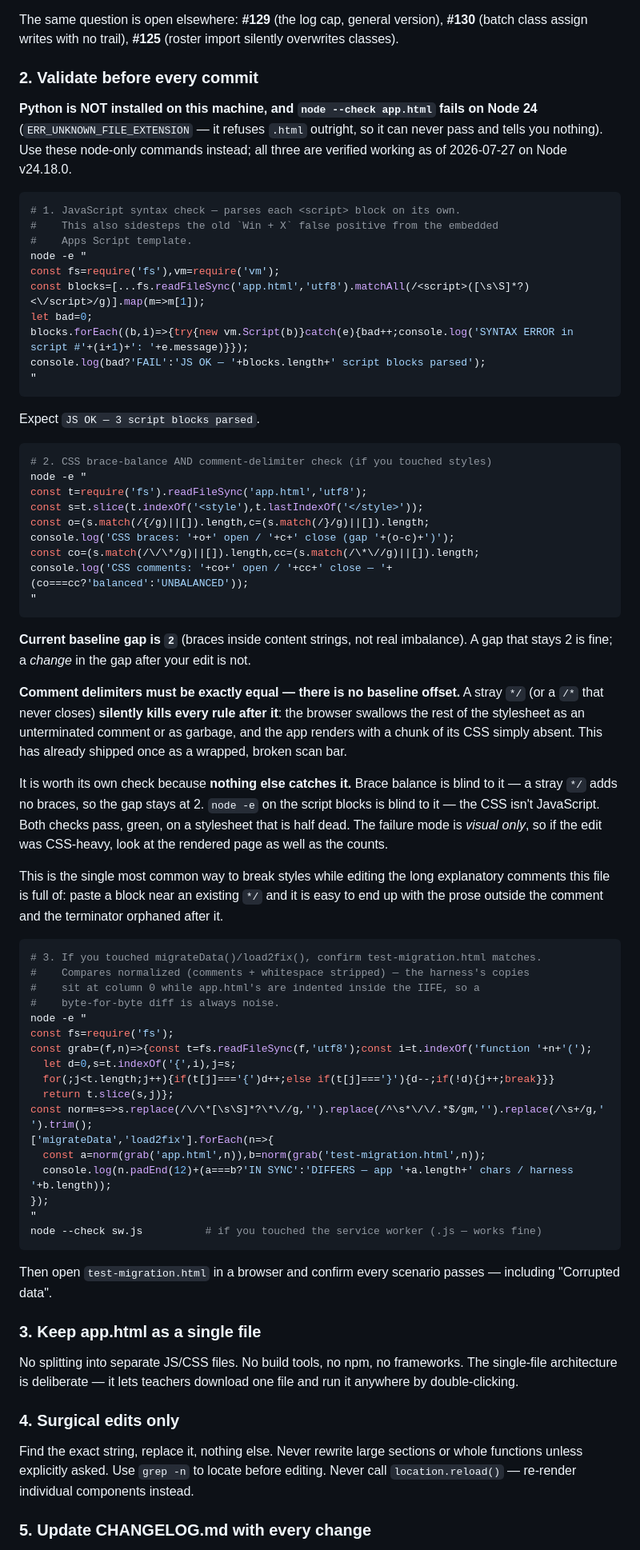
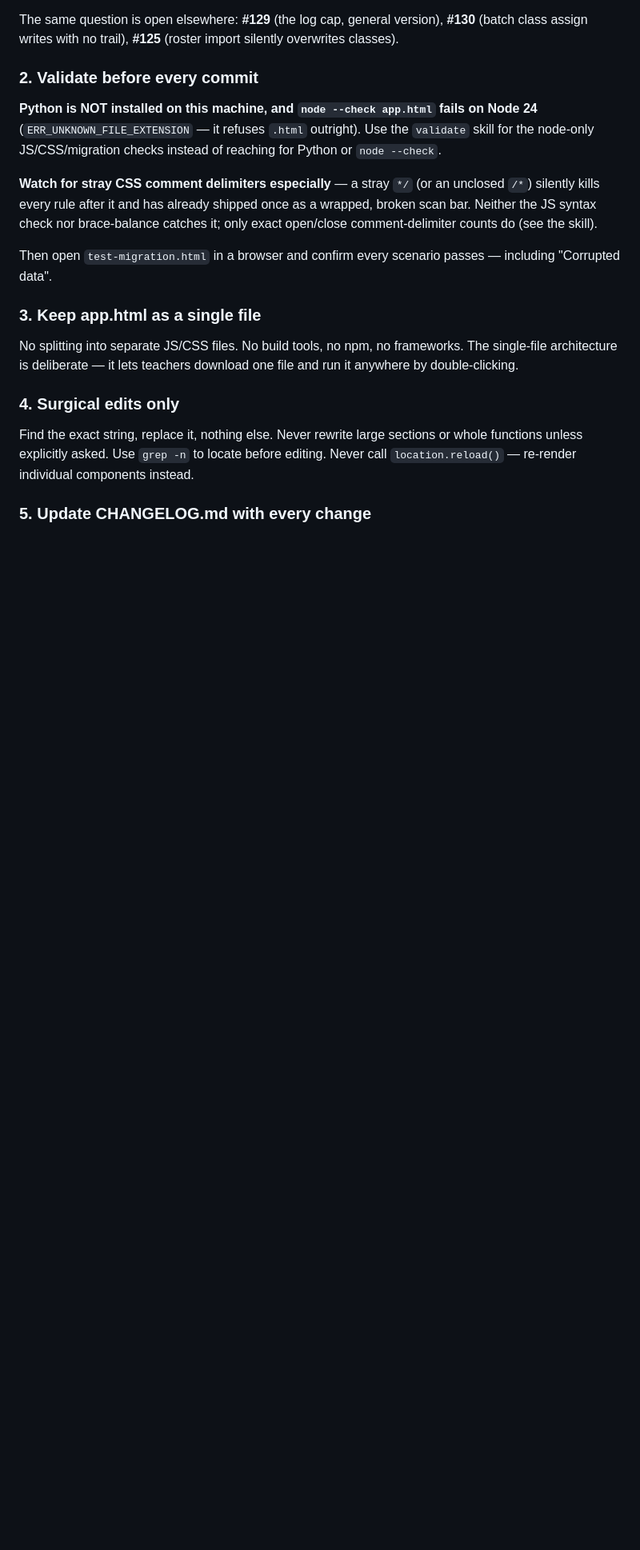
Before and after one commit to greenfrog367566/yeshiva-points-scanner, a Markdown page: CLAUDE.md, the part around one of its changes. Shown at 80% size. Rendered like a GitHub page; blank space fills up the shorter version.

Commit message:
Trim CLAUDE.md and move two gotchas to lazy-loaded skills
The squash-merge branch-audit trap and the validate-before-commit command
bodies were always-loaded content only needed situationally. Moved their
mechanics into .claude/skills/branch-merge-audit and .claude/skills/validate,
leaving short pointers plus the load-bearing warnings (no Python on this
machine, CSS comment-delimiter danger) resident in CLAUDE.md. Also trimmed a
derivable example-command block from the file-navigation-tips section.

Co-Authored-By: Claude Sonnet 5 <noreply@anthropic.com>

````diff
--- a/CLAUDE.md
+++ b/CLAUDE.md
@@ -166,74 +153,15 @@ The same question is open elsewhere: **#129** (the log cap, general version), **
 ### 2. Validate before every commit
 
 **Python is NOT installed on this machine, and `node --check app.html` fails on
-Node 24** (`ERR_UNKNOWN_FILE_EXTENSION` — it refuses `.html` outright, so it can
-never pass and tells you nothing). Use these node-only commands instead; all three
-are verified working as of 2026-07-27 on Node v24.18.0.
+Node 24** (`ERR_UNKNOWN_FILE_EXTENSION` — it refuses `.html` outright). Use the
+`validate` skill for the node-only JS/CSS/migration checks instead of reaching
+for Python or `node --check`.
 
-```bash
-# 1. JavaScript syntax check — parses each <script> block on its own.
-#    This also sidesteps the old `Win + X` false positive from the embedded
-#    Apps Script template.
-node -e "
-const fs=require('fs'),vm=require('vm');
-const blocks=[...fs.readFileSync('app.html','utf8').matchAll(/<script>([\s\S]*?)<\/script>/g)].map(m=>m[1]);
-let bad=0;
-blocks.forEach((b,i)=>{try{new vm.Script(b)}catch(e){bad++;console.log('SYNTAX ERROR in script #'+(i+1)+': '+e.message)}});
-console.log(bad?'FAIL':'JS OK — '+blocks.length+' script blocks parsed');
-"
-```
-Expect `JS OK — 3 script blocks parsed`.
+**Watch for stray CSS comment delimiters especially** — a stray `*/` (or an
+unclosed `/*`) silently kills every rule after it and has already shipped once
+as a wrapped, broken scan bar. Neither the JS syntax check nor brace-balance
+catches it; only exact open/close comment-delimiter counts do (see the skill).
 
-```bash
-# 2. CSS brace-balance AND comment-delimiter check (if you touched styles)
-node -e "
-const t=require('fs').readFileSync('app.html','utf8');
-const s=t.slice(t.indexOf('<style'),t.lastIndexOf('</style>'));
-const o=(s.match(/{/g)||[]).length,c=(s.match(/}/g)||[]).length;
-console.log('CSS braces: '+o+' open / '+c+' close (gap '+(o-c)+')');
-const co=(s.match(/\/\*/g)||[]).length,cc=(s.match(/\*\//g)||[]).length;
-console.log('CSS comments: '+co+' open / '+cc+' close — '+(co===cc?'balanced':'UNBALANCED'));
-"
-```
-**Current baseline gap is `2`** (braces inside content strings, not real
-imbalance). A gap that stays 2 is fine; a *change* in the gap after your edit is not.
-
-**Comment delimiters must be exactly equal — there is no baseline offset.**
-A stray `*/` (or a `/*` that never closes) **silently kills every rule after it**:
-the browser swallows the rest of the stylesheet as an unterminated comment or as
-garbage, and the app renders with a chunk of its CSS simply absent. This has
-already shipped once as a wrapped, broken scan bar.
-
-It is worth its own check because **nothing else catches it.** Brace balance is
-blind to it — a stray `*/` adds no braces, so the gap stays at 2. `node -e` on
-the script blocks is blind to it — the CSS isn't JavaScript. Both checks pass,
-green, on a stylesheet that is half dead. The failure mode is *visual only*, so
-if the edit was CSS-heavy, look at the rendered page as well as the counts.
-
-This is the single most common way to break styles while editing the long
-explanatory comments this file is full of: paste a block near an existing `*/`
-and it is easy to end up with the prose outside the comment and the terminator
-orphaned after it.
-
-```bash
-# 3. If you touched migrateData()/load2fix(), confirm test-migration.html matches.
-#    Compares normalized (comments + whitespace stripped) — the harness's copies
-#    sit at column 0 while app.html's are indented inside the IIFE, so a
-#    byte-for-byte diff is always noise.
-node -e "
-const fs=require('fs');
-const grab=(f,n)=>{const t=fs.readFileSync(f,'utf8');const i=t.indexOf('function '+n+'(');
-  let d=0,s=t.indexOf('{',i),j=s;
-  for(;j<t.length;j++){if(t[j]==='{')d++;else if(t[j]==='}'){d--;if(!d){j++;break}}}
-  return t.slice(s,j)};
-const norm=s=>s.replace(/\/\*[\s\S]*?\*\//g,'').replace(/^\s*\/\/.*$/gm,'').replace(/\s+/g,' ').trim();
-['migrateData','load2fix'].forEach(n=>{
-  const a=norm(grab('app.html',n)),b=norm(grab('test-migration.html',n));
-  console.log(n.padEnd(12)+(a===b?'IN SYNC':'DIFFERS — app '+a.length+' chars / harness '+b.length));
-});
-"
-node --check sw.js          # if you touched the service worker (.js — works fine)
-```
 Then open `test-migration.html` in a browser and confirm every scenario passes — including "Corrupted data".
 
 ### 3. Keep app.html as a single file
````
Also changed, not shown: other parts of CLAUDE.md (+6 -25 lines), 2 other files.
